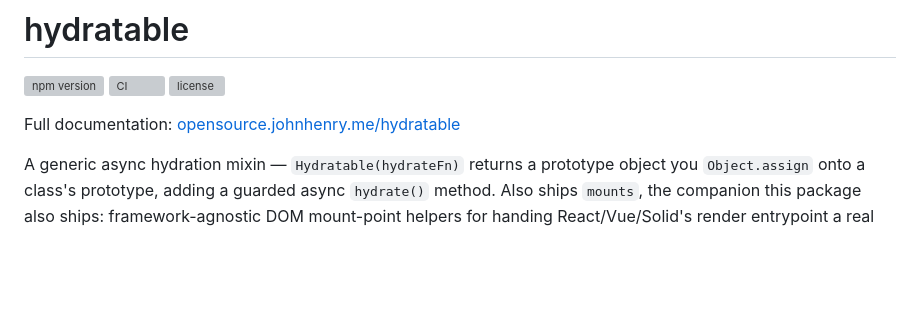
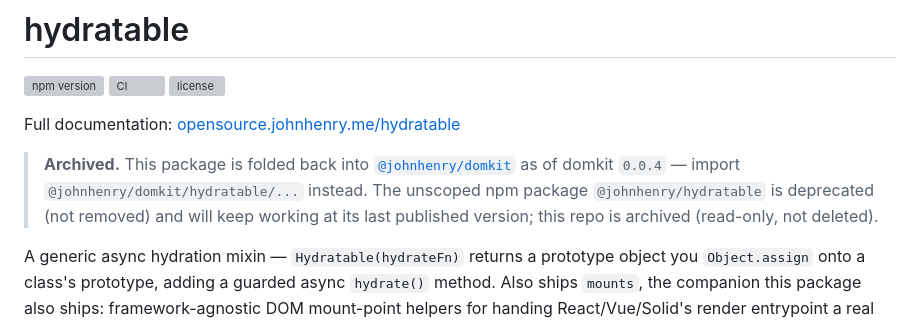
Before and after one commit to johnhenry/hydratable, a Markdown page: README.md, the part around the change. Drawn GitHub-style; blank space fills up the shorter version; grey boxes are pictures that could not be loaded.

Commit message:
Add archive notice pointing back at @johnhenry/domkit

```diff
--- a/README.md
+++ b/README.md
@@ -5,6 +5,13 @@
 [![license](https://img.shields.io/npm/l/%40johnhenry%2Fhydratable.svg)](LICENSE)
 
 Full documentation: [opensource.johnhenry.me/hydratable](https://opensource.johnhenry.me/hydratable/)
+
+> **Archived.** This package is folded back into
+> [`@johnhenry/domkit`](https://github.com/johnhenry/domkit) as of domkit
+> `0.0.4` — import `@johnhenry/domkit/hydratable/...` instead. The
+> unscoped npm package `@johnhenry/hydratable` is deprecated (not removed)
+> and will keep working at its last published version; this repo is
+> archived (read-only, not deleted).
 
 A generic async hydration mixin — `Hydratable(hydrateFn)` returns a
 prototype object you `Object.assign` onto a class's prototype, adding a
```
